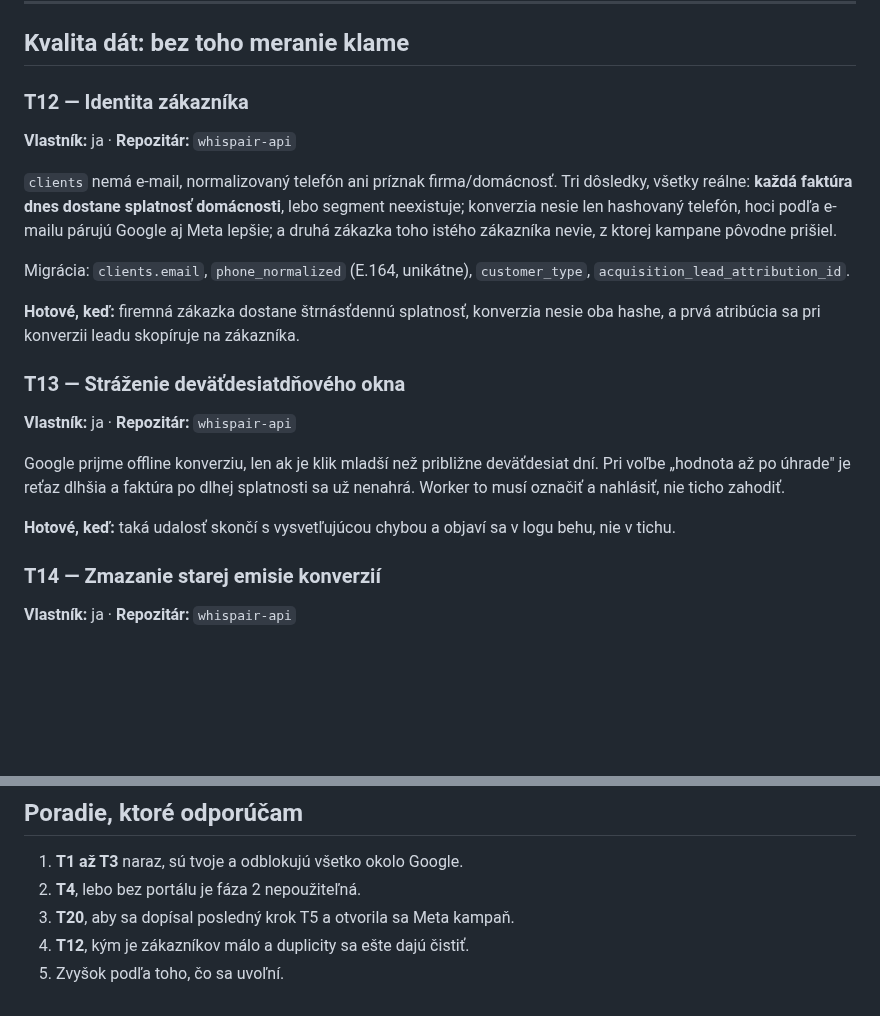
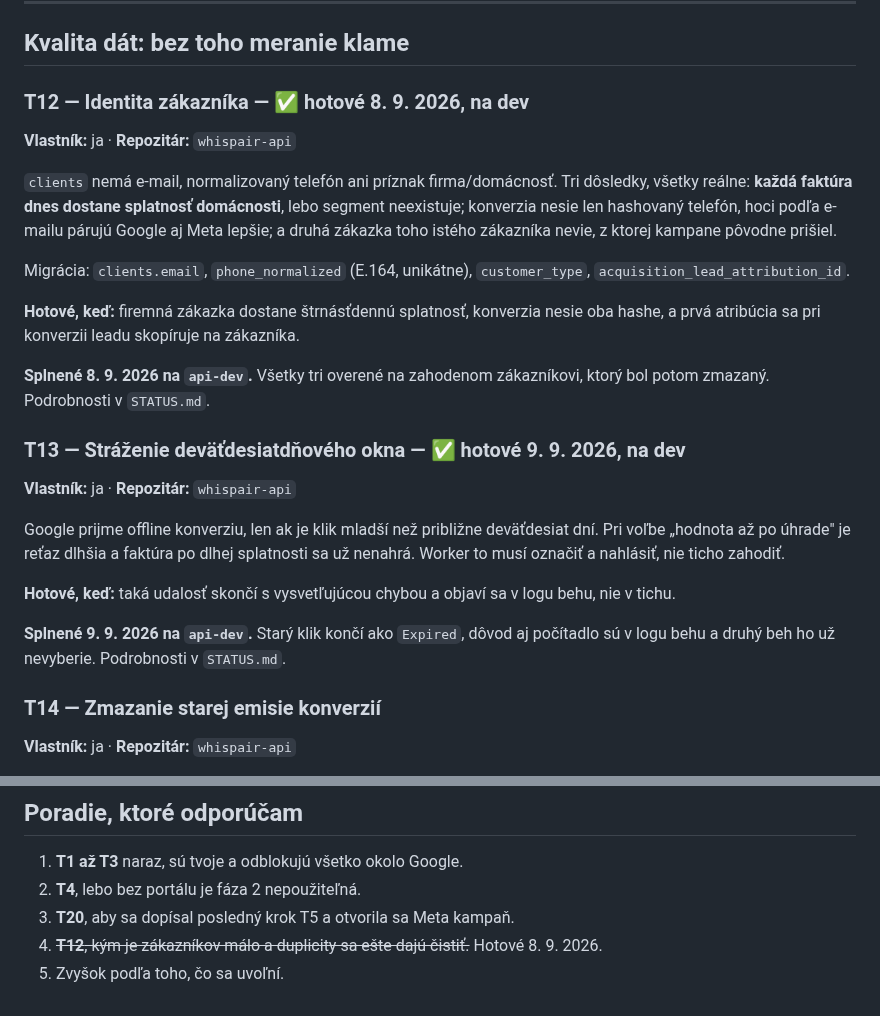
Before and after one commit to Leadris/filthyfilter, a Markdown page: docs/BACKLOG.md, 2 parts joined by grey strips. GitHub-like rendering; blank space fills up the shorter version.

```diff
--- a/docs/BACKLOG.md
+++ b/docs/BACKLOG.md
@@ -140,7 +140,7 @@ nič. Ak sa spustí teraz, odídu tam tie placeholdery.
 
 ## Kvalita dát: bez toho meranie klame
 
-### T12 — Identita zákazníka
+### T12 — Identita zákazníka — ✅ hotové 8. 9. 2026, na dev
 **Vlastník:** ja · **Repozitár:** `whispair-api`
 
 `clients` nemá e-mail, normalizovaný telefón ani príznak firma/domácnosť. Tri
@@ -155,7 +155,10 @@ Migrácia: `clients.email`, `phone_normalized` (E.164, unikátne),
 **Hotové, keď:** firemná zákazka dostane štrnásťdennú splatnosť, konverzia nesie
 oba hashe, a prvá atribúcia sa pri konverzii leadu skopíruje na zákazníka.
 
-### T13 — Stráženie deväťdesiatdňového okna
+**Splnené 8. 9. 2026 na `api-dev`.** Všetky tri overené na zahodenom zákazníkovi,
+ktorý bol potom zmazaný. Podrobnosti v `STATUS.md`.
+
+### T13 — Stráženie deväťdesiatdňového okna — ✅ hotové 9. 9. 2026, na dev
 **Vlastník:** ja · **Repozitár:** `whispair-api`
 
 Google prijme offline konverziu, len ak je klik mladší než približne deväťdesiat
@@ -164,6 +167,9 @@ splatnosti sa už nenahrá. Worker to musí označiť a nahlásiť, nie ticho za
 
 **Hotové, keď:** taká udalosť skončí s vysvetľujúcou chybou a objaví sa v logu
 behu, nie v tichu.
+
+**Splnené 9. 9. 2026 na `api-dev`.** Starý klik končí ako `Expired`, dôvod aj
+počítadlo sú v logu behu a druhý beh ho už nevyberie. Podrobnosti v `STATUS.md`.
 
 ### T14 — Zmazanie starej emisie konverzií
 **Vlastník:** ja · **Repozitár:** `whispair-api`
@@ -246,5 +252,5 @@ Events a riadok sa prepne na `Uploaded`.
 1. **T1 až T3** naraz, sú tvoje a odblokujú všetko okolo Google.
 2. **T4**, lebo bez portálu je fáza 2 nepoužiteľná.
 3. **T20**, aby sa dopísal posledný krok T5 a otvorila sa Meta kampaň.
-4. **T12**, kým je zákazníkov málo a duplicity sa ešte dajú čistiť.
+4. ~~**T12**, kým je zákazníkov málo a duplicity sa ešte dajú čistiť.~~ Hotové 8. 9. 2026.
 5. Zvyšok podľa toho, čo sa uvoľní.
```
Also changed, not shown: docs/STATUS.md (+76 -2 lines).
